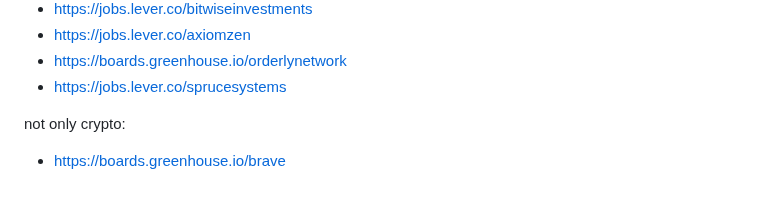
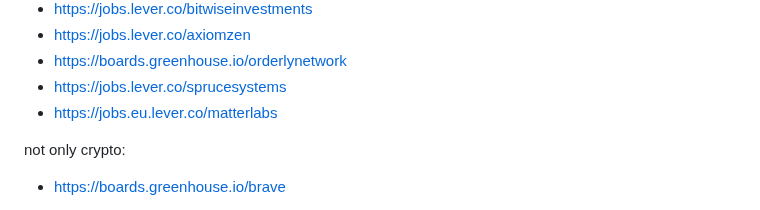
Before and after one commit to yury-dubinin/crypto-jobs-crawler, a Markdown page: README.md, the part around the change. Rendered like a GitHub page.

```diff
--- a/README.md
+++ b/README.md
@@ -84,6 +84,7 @@ wip:
 - https://jobs.lever.co/axiomzen
 - https://boards.greenhouse.io/orderlynetwork
 - https://jobs.lever.co/sprucesystems
+- https://jobs.eu.lever.co/matterlabs
 
 not only crypto:
 
```
